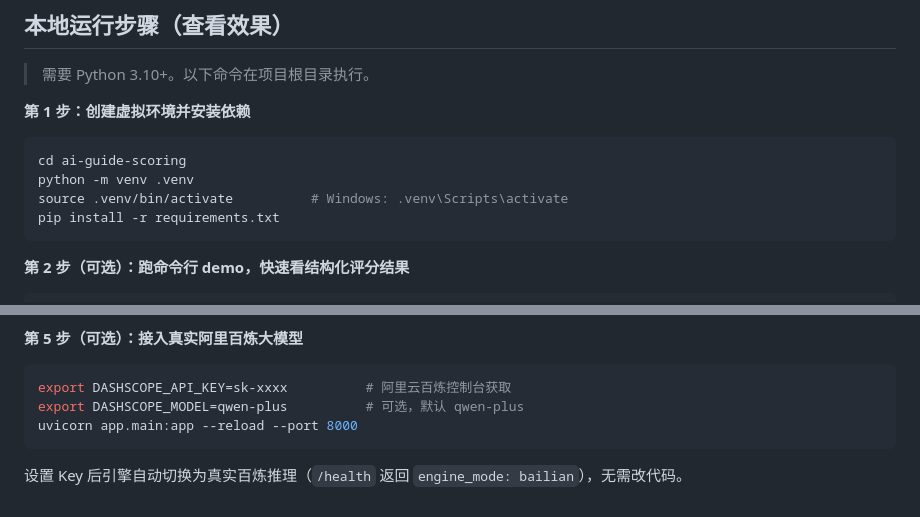
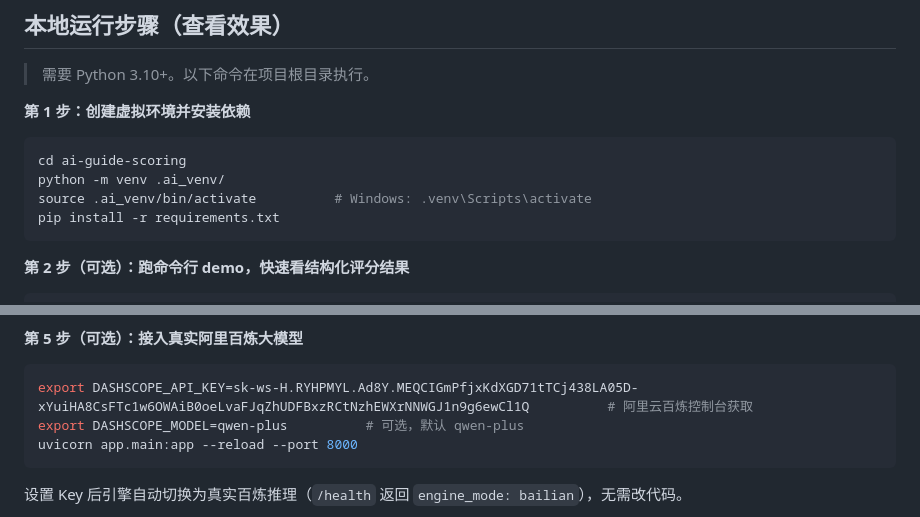
Before and after one commit to lizhang1029/MeiAiPDemo, a Markdown page: README.md, 2 parts joined by grey strips. Rendered like a GitHub page.

Commit message:
ci: 1.修改百炼大模型api key，2.修改虚拟配置文件名；

````diff
--- a/README.md
+++ b/README.md
@@ -27,8 +27,8 @@
 
 ```bash
 cd ai-guide-scoring
-python -m venv .venv
-source .venv/bin/activate          # Windows: .venv\Scripts\activate
+python -m venv .ai_venv/
+source .ai_venv/bin/activate          # Windows: .venv\Scripts\activate
 pip install -r requirements.txt
 ```
 
@@ -68,7 +68,7 @@ uvicorn app.main:app --reload --port 8000
 **第 5 步（可选）：接入真实阿里百炼大模型**
 
 ```bash
-export DASHSCOPE_API_KEY=sk-xxxx          # 阿里云百炼控制台获取
+export DASHSCOPE_API_KEY=sk-ws-H.RYHPMYL.Ad8Y.MEQCIGmPfjxKdXGD71tTCj438LA05D-xYuiHA8CsFTc1w6OWAiB0oeLvaFJqZhUDFBxzRCtNzhEWXrNNWGJ1n9g6ewCl1Q          # 阿里云百炼控制台获取
 export DASHSCOPE_MODEL=qwen-plus          # 可选，默认 qwen-plus
 uvicorn app.main:app --reload --port 8000
 ```
````
